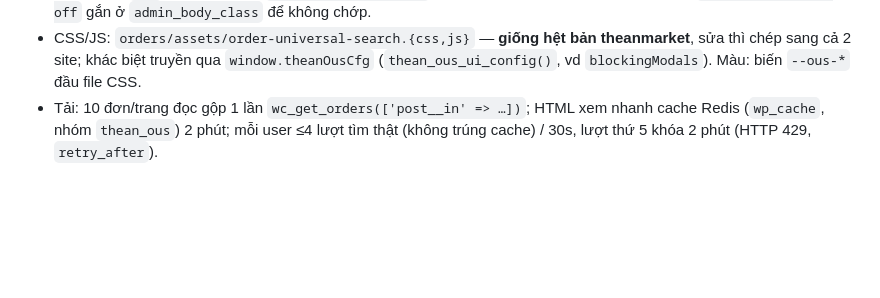
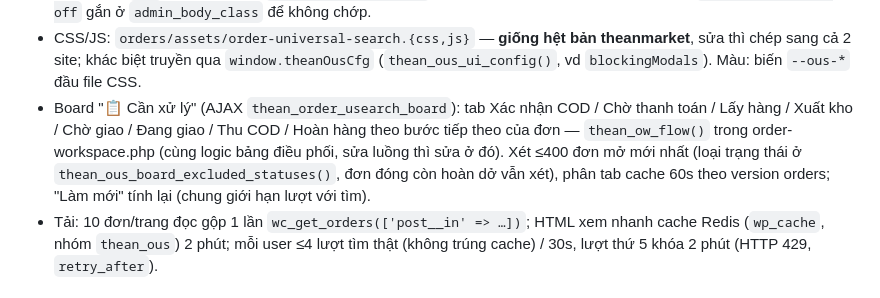
Before and after one commit to beenorgone/hithean-roneous-child-theme, a Markdown page: CLAUDE.md, the part around the change. Drawn GitHub-style; blank space fills up the shorter version.

Commit message:
docs: ghi chú board "Cần xử lý" của ô tìm đơn
Co-Authored-By: Claude Opus 5.5 <noreply@anthropic.com>
Claude-Session: https://claude.ai/code/session_01PQQxkvLUwKrGp9QZdh1SYz

```diff
--- a/CLAUDE.md
+++ b/CLAUDE.md
@@ -86,6 +86,10 @@ Port từ theanmarket. Thanh tìm sticky ở danh sách đơn admin, **thay ô t
   `thean_ous_alerts_off` (nhớ cho phiên sau, mọi thiết bị); class `thean-ous-alerts-off` gắn ở `admin_body_class` để không chớp.
 - CSS/JS: `orders/assets/order-universal-search.{css,js}` — **giống hệt bản theanmarket**, sửa thì chép sang cả 2 site;
   khác biệt truyền qua `window.theanOusCfg` (`thean_ous_ui_config()`, vd `blockingModals`). Màu: biến `--ous-*` đầu file CSS.
+- Board "📋 Cần xử lý" (AJAX `thean_order_usearch_board`): tab Xác nhận COD / Chờ thanh toán / Lấy hàng / Xuất kho / Chờ giao /
+  Đang giao / Thu COD / Hoàn hàng theo bước tiếp theo của đơn — `thean_ow_flow()` trong order-workspace.php (cùng logic bảng
+  điều phối, sửa luồng thì sửa ở đó). Xét ≤400 đơn mở mới nhất (loại trạng thái ở `thean_ous_board_excluded_statuses()`,
+  đơn đóng còn hoàn dở vẫn xét), phân tab cache 60s theo version orders; "Làm mới" tính lại (chung giới hạn lượt với tìm).
 - Tải: 10 đơn/trang đọc gộp 1 lần `wc_get_orders(['post__in' => …])`; HTML xem nhanh cache Redis (`wp_cache`, nhóm
   `thean_ous`) 2 phút; mỗi user ≤4 lượt tìm thật (không trúng cache) / 30s, lượt thứ 5 khóa 2 phút (HTTP 429, `retry_after`).
 
```
